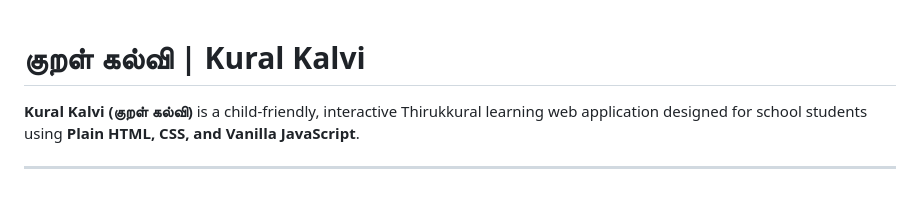
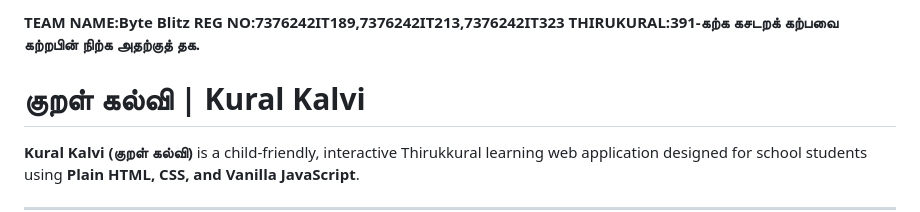
Before and after one commit to Jerina17/Thirukural-Frontend, a Markdown page: README.md, the part around the change. GitHub-like rendering; blank space fills up the shorter version.

```diff
--- a/README.md
+++ b/README.md
@@ -1,3 +1,8 @@
+**TEAM NAME:Byte Blitz
+REG NO:7376242IT189,7376242IT213,7376242IT323
+THIRUKURAL:391-கற்க கசடறக் கற்பவை கற்றபின்
+               நிற்க அதற்குத் தக.**
+
 # குறள் கல்வி | Kural Kalvi
 
 **Kural Kalvi (குறள் கல்வி)** is a child-friendly, interactive Thirukkural learning web application designed for school students using **Plain HTML, CSS, and Vanilla JavaScript**.
```
